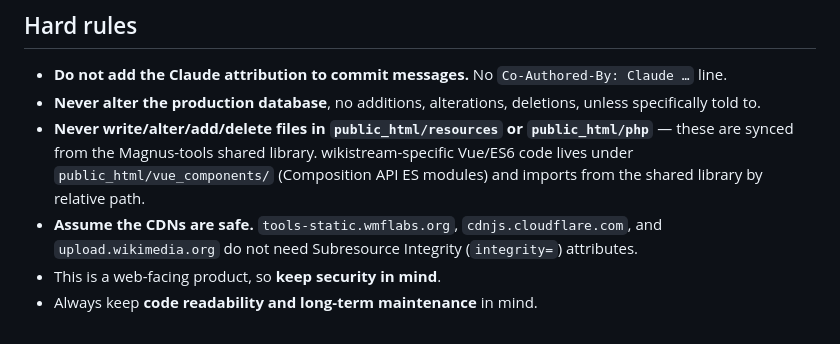
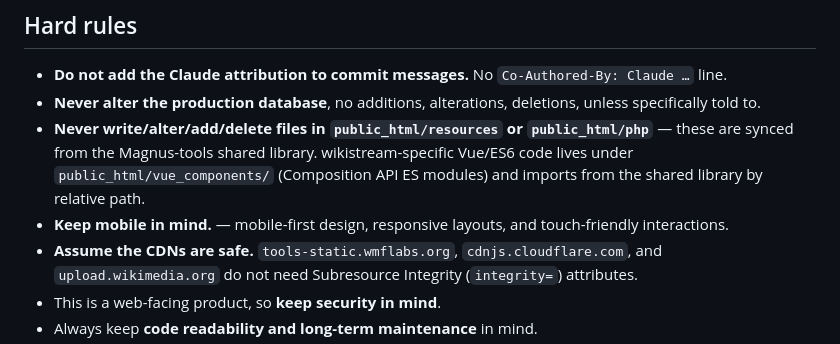
Before and after one commit to magnusmanske/wikistream, a Markdown page: CLAUDE.md, the part around the change. GitHub-like rendering.

```diff
--- a/CLAUDE.md
+++ b/CLAUDE.md
@@ -8,6 +8,7 @@ This file provides guidance to Claude Code (claude.ai/code) when working with co
 - **Do not add the Claude attribution to commit messages.** No `Co-Authored-By: Claude …` line.
 - **Never alter the production database**, no additions, alterations, deletions, unless specifically told to.
 - **Never write/alter/add/delete files in `public_html/resources` or `public_html/php`** — these are synced from the Magnus-tools shared library. wikistream-specific Vue/ES6 code lives under `public_html/vue_components/` (Composition API ES modules) and imports from the shared library by relative path.
+- **Keep mobile in mind.** — mobile-first design, responsive layouts, and touch-friendly interactions.
 - **Assume the CDNs are safe.** `tools-static.wmflabs.org`, `cdnjs.cloudflare.com`, and `upload.wikimedia.org` do not need Subresource Integrity (`integrity=`) attributes.
 - This is a web-facing product, so **keep security in mind**.
 - Always keep **code readability and long-term maintenance** in mind.
```
